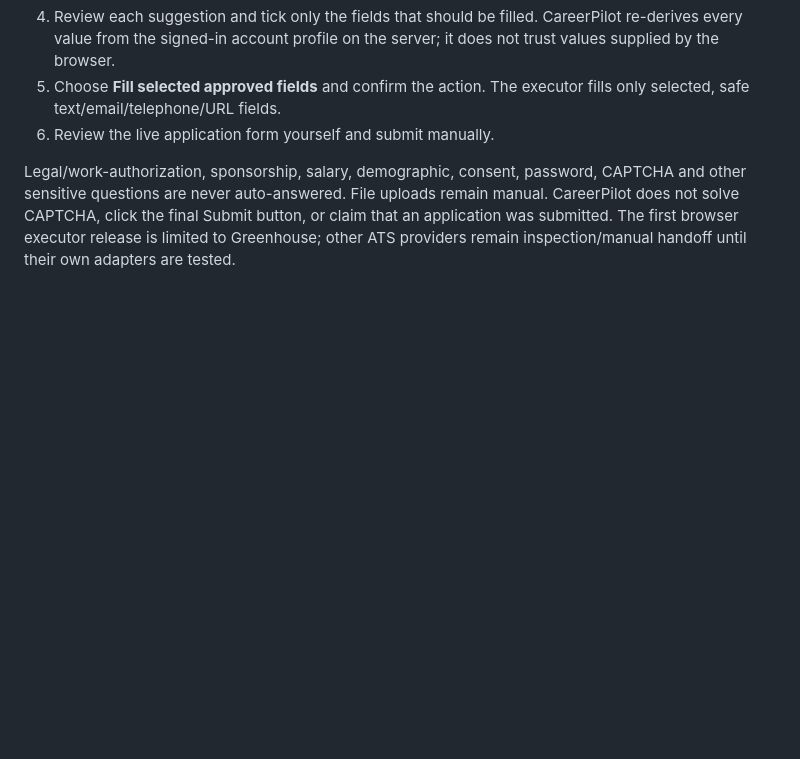
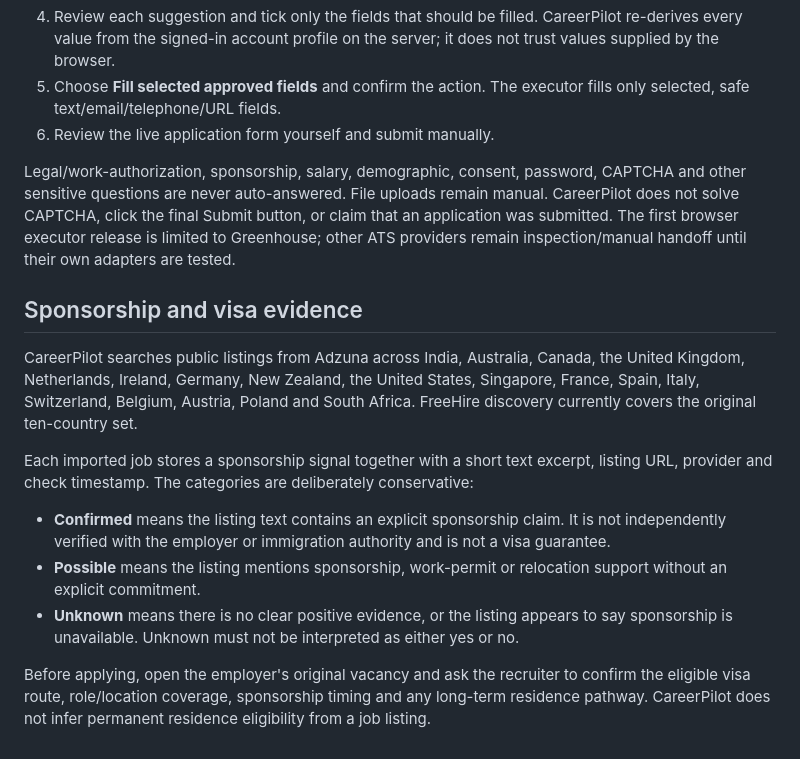
Before and after one commit to nikhilshivpuriya29/careerpilot-global, a Markdown page: docs/USER_GUIDE.md, the part around the change. Drawn GitHub-style; blank space fills up the shorter version.

Commit message:
Document global search coverage and evidence-based sponsorship labels

```diff
--- a/docs/USER_GUIDE.md
+++ b/docs/USER_GUIDE.md
@@ -113,3 +113,15 @@ Users remain responsible for truthful applications, platform terms, privacy and
 6. Review the live application form yourself and submit manually.
 
 Legal/work-authorization, sponsorship, salary, demographic, consent, password, CAPTCHA and other sensitive questions are never auto-answered. File uploads remain manual. CareerPilot does not solve CAPTCHA, click the final Submit button, or claim that an application was submitted. The first browser executor release is limited to Greenhouse; other ATS providers remain inspection/manual handoff until their own adapters are tested.
+
+## Sponsorship and visa evidence
+
+CareerPilot searches public listings from Adzuna across India, Australia, Canada, the United Kingdom, Netherlands, Ireland, Germany, New Zealand, the United States, Singapore, France, Spain, Italy, Switzerland, Belgium, Austria, Poland and South Africa. FreeHire discovery currently covers the original ten-country set.
+
+Each imported job stores a sponsorship signal together with a short text excerpt, listing URL, provider and check timestamp. The categories are deliberately conservative:
+
+- **Confirmed** means the listing text contains an explicit sponsorship claim. It is not independently verified with the employer or immigration authority and is not a visa guarantee.
+- **Possible** means the listing mentions sponsorship, work-permit or relocation support without an explicit commitment.
+- **Unknown** means there is no clear positive evidence, or the listing appears to say sponsorship is unavailable. Unknown must not be interpreted as either yes or no.
+
+Before applying, open the employer's original vacancy and ask the recruiter to confirm the eligible visa route, role/location coverage, sponsorship timing and any long-term residence pathway. CareerPilot does not infer permanent residence eligibility from a job listing.
```
